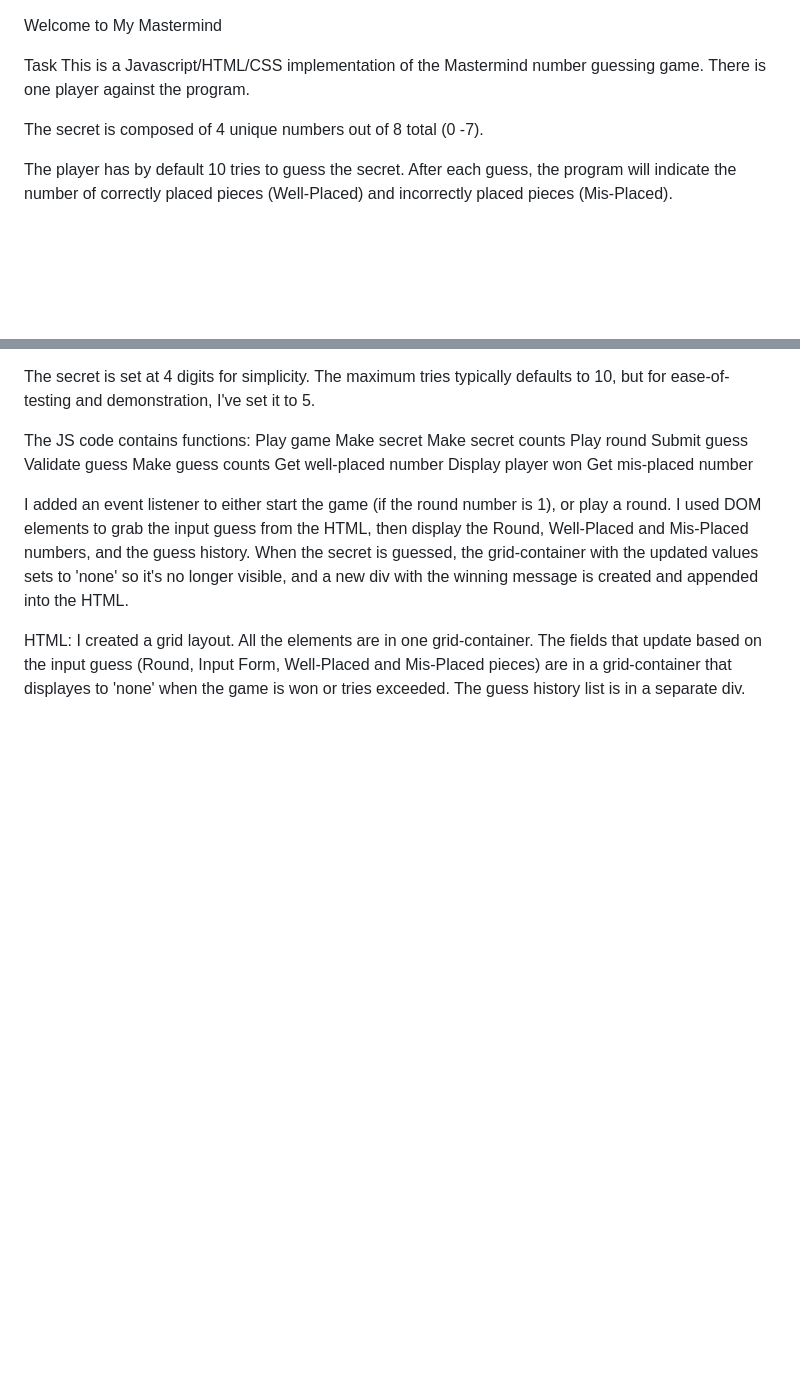
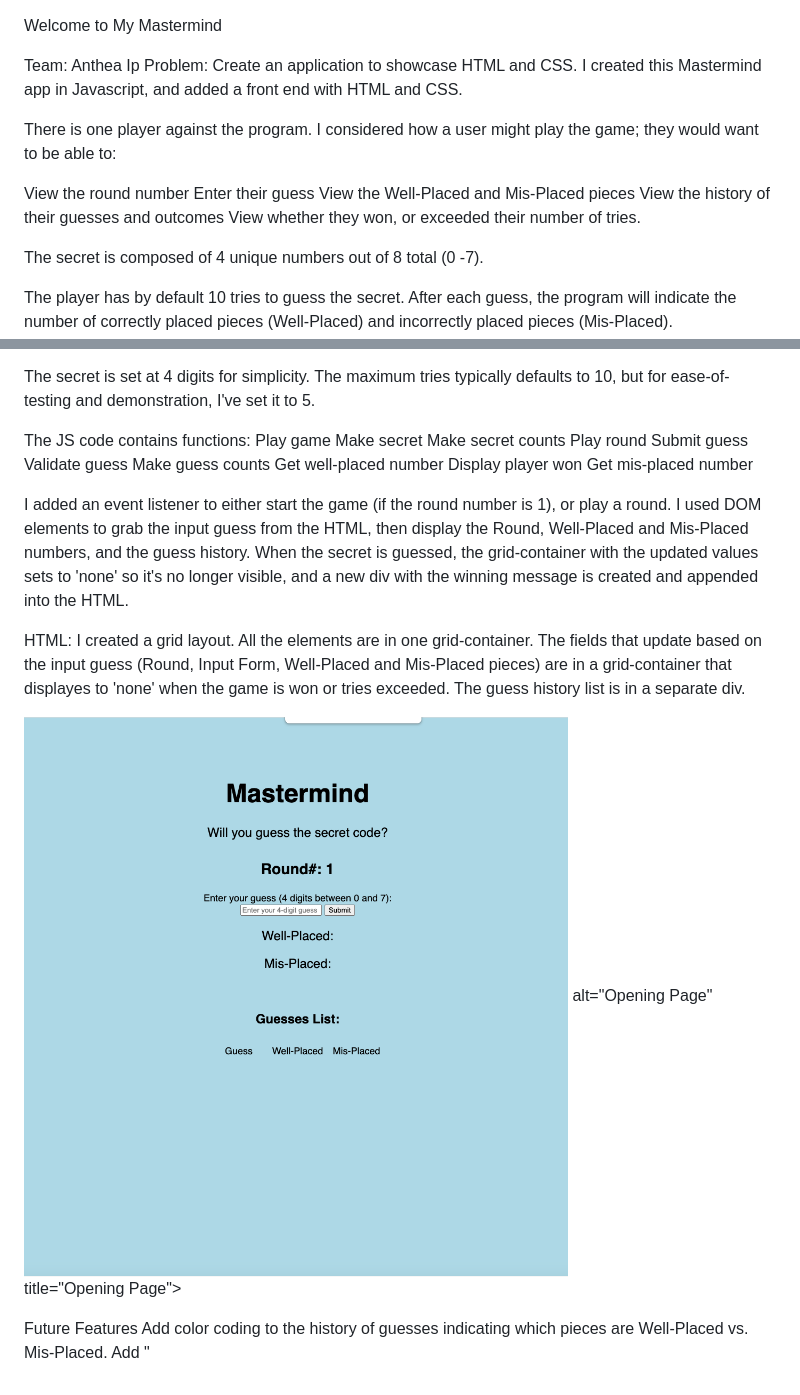
Before and after one commit to aip956/FrontEnd_JS_NumberGuess, a Markdown page: README.md, 2 parts joined by grey strips. Drawn GitHub-style; pictures changed too: ScreenCaps/Opening.png (added); blank space fills up the shorter version.

Commit message:
Added screen caps

```diff
--- a/README.md
+++ b/README.md
@@ -1,7 +1,15 @@
 Welcome to My Mastermind
 
-Task
-This is a Javascript/HTML/CSS implementation of the Mastermind number guessing game. There is one player against the program.
+Team: Anthea Ip
+Problem: Create an application to showcase HTML and CSS. I created this Mastermind app in Javascript, and added a front end with HTML and CSS.
+
+There is one player against the program. I considered how a user might play the game; they would want to be able to:
+
+View the round number
+Enter their guess
+View the Well-Placed and Mis-Placed pieces
+View the history of their guesses and outcomes
+View whether they won, or exceeded their number of tries.
 
 The secret is composed of 4 unique numbers out of 8 total (0 -7).
 
@@ -37,3 +45,13 @@ I added an event listener to either start the game (if the round number is 1), o
 
 HTML:
 I created a grid layout. All the elements are in one grid-container. The fields that update based on the input guess (Round, Input Form, Well-Placed and Mis-Placed pieces) are in a grid-container that displayes to 'none' when the game is won or tries exceeded. The guess history list is in a separate div.
+
+
+<img src="./ScreenCaps/Opening.png"> alt="Opening Page" title="Opening Page">
+
+
+
+
+Future Features
+Add color coding to the history of guesses indicating which pieces are Well-Placed vs. Mis-Placed.
+Add "
```
Also changed, not shown: ScreenCaps/ExceededTries.png (added), ScreenCaps/InvalidGuessError.png (added), ScreenCaps/WithGuesses.png (added), ScreenCaps/YouWon.png (added), 1 other file.
